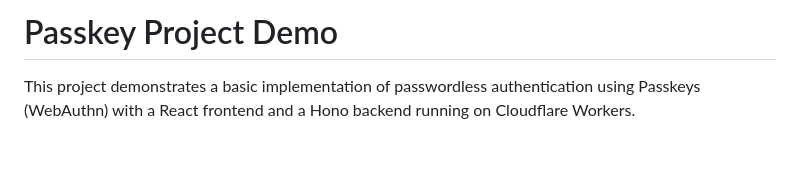
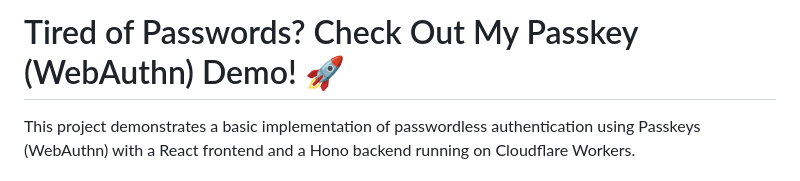
Before and after one commit to FabioDiCeglie/Passkey, a Markdown page: README.md, the part around the change. Rendered like a GitHub page; blank space fills up the shorter version.

```diff
--- a/README.md
+++ b/README.md
@@ -1,4 +1,4 @@
-# Passkey Project Demo
+# Tired of Passwords? Check Out My Passkey (WebAuthn) Demo! 🚀
 
 This project demonstrates a basic implementation of passwordless authentication using Passkeys (WebAuthn) with a React frontend and a Hono backend running on Cloudflare Workers.
 
```
